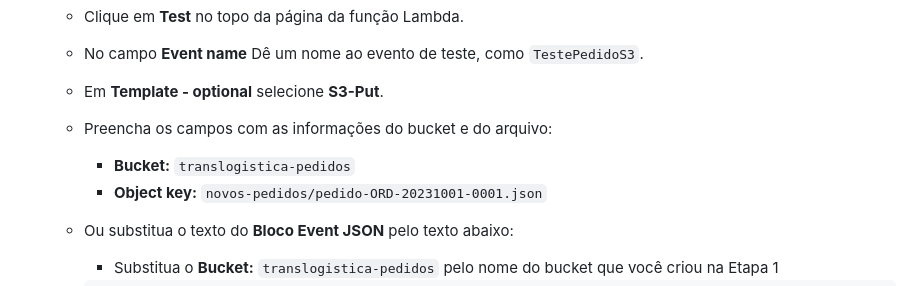
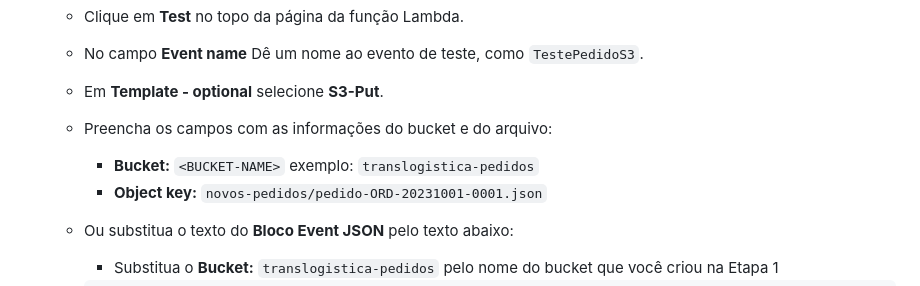
Before and after one commit to Denio-Nascimento/serverless-website-api-gateway-backend, a Markdown page: lab-01/handson-01.md, the part around the change. Drawn GitHub-style.

```diff
--- a/lab-01/handson-01.md
+++ b/lab-01/handson-01.md
@@ -318,7 +318,7 @@ Para que a função Lambda possa acessar o Amazon S3 e o DynamoDB, precisamos ad
    - No campo **Event name** Dê um nome ao evento de teste, como `TestePedidoS3`.
    - Em **Template - optional** selecione **S3-Put**.
    - Preencha os campos com as informações do bucket e do arquivo:
-     - **Bucket:** `translogistica-pedidos`
+     - **Bucket:** `<BUCKET-NAME>` exemplo: `translogistica-pedidos`
      - **Object key:** `novos-pedidos/pedido-ORD-20231001-0001.json`
    - Ou substitua o texto do **Bloco Event JSON** pelo texto abaixo:
      - Substitua o **Bucket:** `translogistica-pedidos` pelo nome do bucket que você criou na Etapa 1
```
